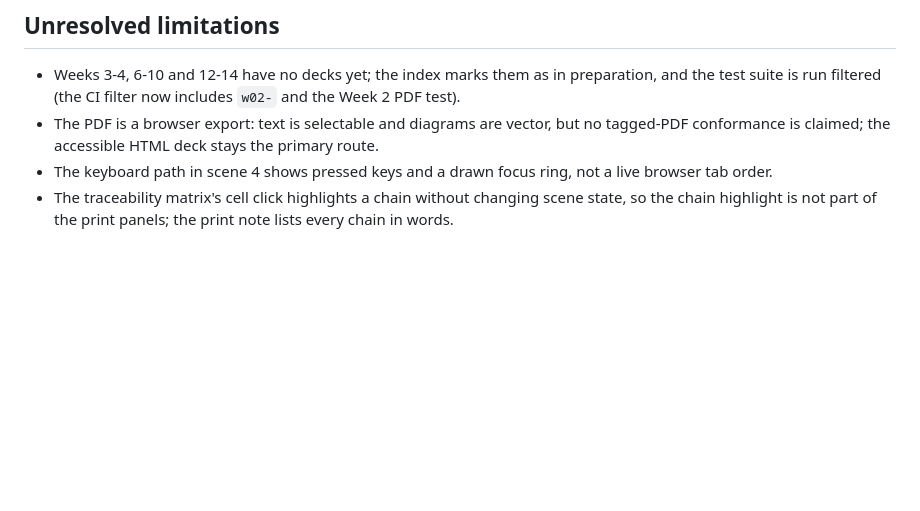
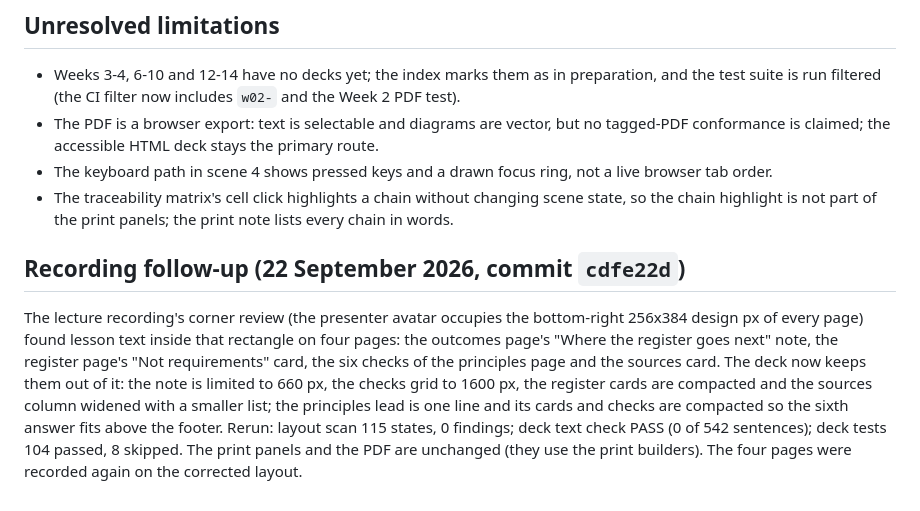
Before and after one commit to FurkanGozukara/Software-Engineering-Full-Lecture-2026-2027-Fall, a Markdown page: notes/week-02.completion.md, the part around the change. GitHub-like rendering; blank space fills up the shorter version.

Commit message:
Week 2 completion record: recording follow-up (presenter-corner layout fix)

```diff
--- a/notes/week-02.completion.md
+++ b/notes/week-02.completion.md
@@ -49,3 +49,7 @@ Provided by the deck: `record=1` mode and pointer targets (`data-cue-target`) on
 - The PDF is a browser export: text is selectable and diagrams are vector, but no tagged-PDF conformance is claimed; the accessible HTML deck stays the primary route.
 - The keyboard path in scene 4 shows pressed keys and a drawn focus ring, not a live browser tab order.
 - The traceability matrix's cell click highlights a chain without changing scene state, so the chain highlight is not part of the print panels; the print note lists every chain in words.
+
+## Recording follow-up (22 September 2026, commit `cdfe22d`)
+
+The lecture recording's corner review (the presenter avatar occupies the bottom-right 256x384 design px of every page) found lesson text inside that rectangle on four pages: the outcomes page's "Where the register goes next" note, the register page's "Not requirements" card, the six checks of the principles page and the sources card. The deck now keeps them out of it: the note is limited to 660 px, the checks grid to 1600 px, the register cards are compacted and the sources column widened with a smaller list; the principles lead is one line and its cards and checks are compacted so the sixth answer fits above the footer. Rerun: layout scan 115 states, 0 findings; deck text check PASS (0 of 542 sentences); deck tests 104 passed, 8 skipped. The print panels and the PDF are unchanged (they use the print builders). The four pages were recorded again on the corrected layout.
```
